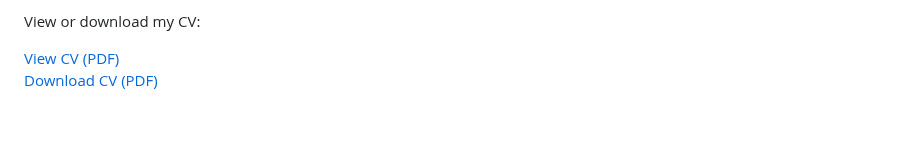
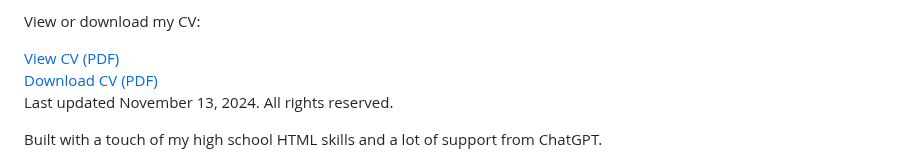
Before and after one commit to tereza-blazkova/tereza-blazkova.github.io, a Markdown page: README.md, the part around the change. GitHub-like rendering; blank space fills up the shorter version.

```diff
--- a/README.md
+++ b/README.md
@@ -146,5 +146,11 @@ display: none;
 <a href="cv.pdf" download style="color: #fea585;">Download CV (PDF)</a>
 </section>
 </div>
+<!-- Footer -->
+<footer>
+    <p>Last updated November 13, 2024. All rights reserved.</p>
+    <p>Built with a touch of my high school HTML skills and a lot of support from ChatGPT.</p>
+</footer>
+
 </body>
 </html>
```
